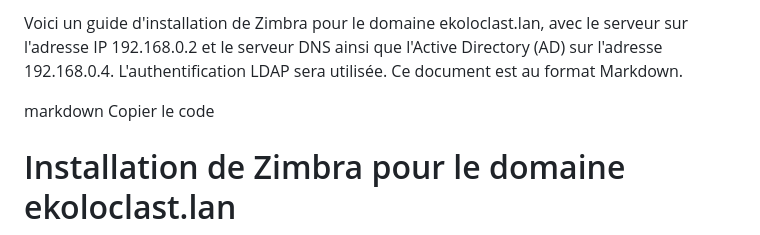
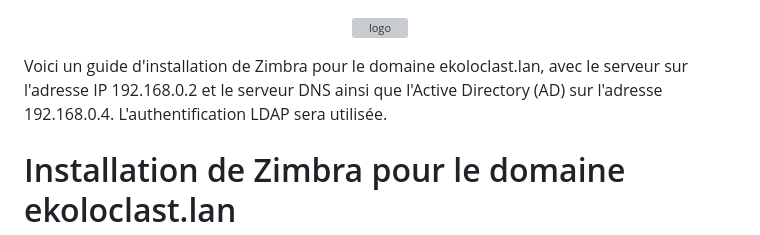
Before and after one commit to WildCodeSchool/TSSR-2405-P3-G3-BuildYourInfra-Ekoloclast, a Markdown page: install_zimbra.md, the part around the change. GitHub-like rendering; grey boxes are pictures that could not be loaded.

Commit message:
Update install_zimbra.md
ajout en-tête

```diff
--- a/install_zimbra.md
+++ b/install_zimbra.md
@@ -1,7 +1,12 @@
-Voici un guide d'installation de Zimbra pour le domaine ekoloclast.lan, avec le serveur sur l'adresse IP 192.168.0.2 et le serveur DNS ainsi que l'Active Directory (AD) sur l'adresse 192.168.0.4. L'authentification LDAP sera utilisée. Ce document est au format Markdown.
+<div align="center">
 
-markdown
-Copier le code
+![logo](https://github.com/WildCodeSchool/TSSR-2405-P3-G3-BuildYourInfra-Ekoloclast/blob/s04/ressources/charte/ekoloclasttitreok.png)
+
+</div>
+
+Voici un guide d'installation de Zimbra pour le domaine ekoloclast.lan, avec le serveur sur l'adresse IP 192.168.0.2 et le serveur DNS ainsi que l'Active Directory (AD) sur l'adresse 192.168.0.4. L'authentification LDAP sera utilisée.
+
+
 # Installation de Zimbra pour le domaine ekoloclast.lan
 
 ## Prérequis
```
